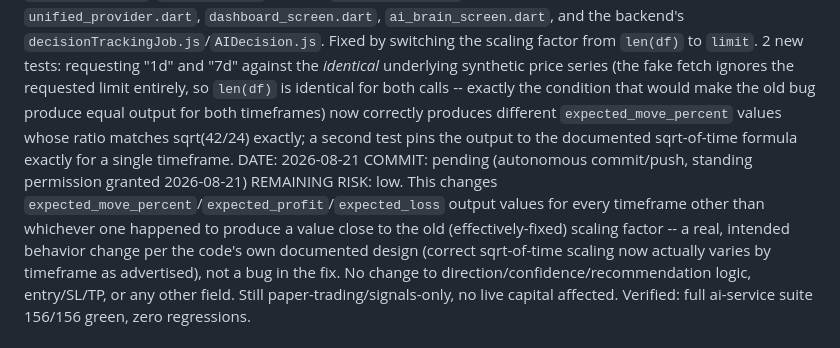
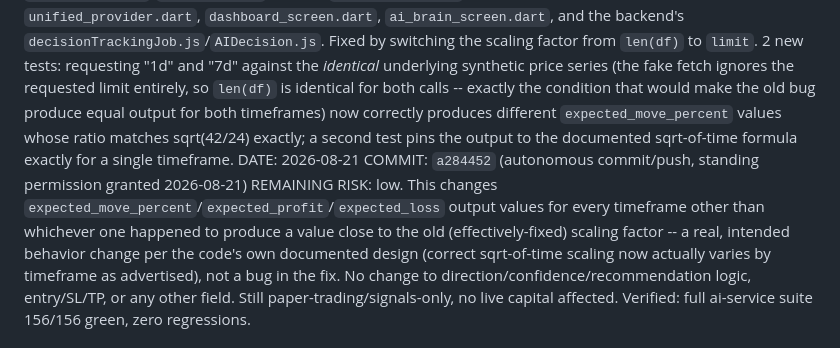
Before and after one commit to RenasTalabani/ai-trading-system, a Markdown page: PROJECT_STATUS.md, the part around the change. Drawn GitHub-style.

Commit message:
docs: record T-037 commit hash in PROJECT_STATUS.md and TASKS.md
Co-Authored-By: Claude Sonnet 5 <noreply@anthropic.com>

```diff
--- a/PROJECT_STATUS.md
+++ b/PROJECT_STATUS.md
@@ -319,7 +319,7 @@ STATUS: DONE
 EVIDENCE: Continuing the core-trading-module audit after T-036, audited `signal_engine.py` in full first (clean pass — every news/social/regime/multi-timeframe/funding-rate key it reads was cross-checked against the real source module's actual output keys, all correct, no bugs found) then `strategy_engine.py` (zero prior test coverage). Its `analyze()` computes `expected_move_percent` as `returns.std() * 100 * (len(df) ** 0.5)`, documented in a comment as volatility "annualised to timeframe" -- but `fetch_market_data` is always called with `limit=max(limit + 50, 100)`, which floors to exactly 100 for all three `_TIMEFRAME_MAP` entries (`"1d"`: limit=24, `"7d"`: limit=42, `"30d"`: limit=30 -- `max(x+50,100)` is 100 in every case), so `len(df)` was ~100 no matter which timeframe was requested, silently defeating the sqrt-of-time scaling the comment claims. The correct value was sitting unused in the same function the whole time: `limit` (from `_TIMEFRAME_MAP`) is exactly the number of `interval`-candles that make up one period of the requested timeframe (e.g. 24 hourly candles = 1 day), which is precisely the standard sqrt-of-time formula's period count (`sigma(T) = sigma(1) * sqrt(T)`) -- the padded fetch size (`len(df)`) exists only to give `returns.std()` a larger, statistically stable sample, and was never meant to double as the timeframe scaling factor.
 Unlike T-036's inert field, this one is genuinely user-facing: `expected_move_percent` is parsed directly on the mobile Strategy screen (`strategy_model.dart`) and feeds `expected_profit`/`expected_loss` in every `/unified/analyze` response, which flows into `unified_provider.dart`, `dashboard_screen.dart`, `ai_brain_screen.dart`, and the backend's `decisionTrackingJob.js`/`AIDecision.js`. Fixed by switching the scaling factor from `len(df)` to `limit`. 2 new tests: requesting "1d" and "7d" against the *identical* underlying synthetic price series (the fake fetch ignores the requested limit entirely, so `len(df)` is identical for both calls -- exactly the condition that would make the old bug produce equal output for both timeframes) now correctly produces different `expected_move_percent` values whose ratio matches sqrt(42/24) exactly; a second test pins the output to the documented sqrt-of-time formula exactly for a single timeframe.
 DATE: 2026-08-21
-COMMIT: pending (autonomous commit/push, standing permission granted 2026-08-21)
+COMMIT: `a284452` (autonomous commit/push, standing permission granted 2026-08-21)
 REMAINING RISK: low. This changes `expected_move_percent`/`expected_profit`/`expected_loss` output values for every timeframe other than whichever one happened to produce a value close to the old (effectively-fixed) scaling factor -- a real, intended behavior change per the code's own documented design (correct sqrt-of-time scaling now actually varies by timeframe as advertised), not a bug in the fix. No change to direction/confidence/recommendation logic, entry/SL/TP, or any other field. Still paper-trading/signals-only, no live capital affected. Verified: full ai-service suite 156/156 green, zero regressions.
 
 ### Not yet started (blocked or queued)
```
Also changed, not shown: TASKS.md (+1 -1 lines).
